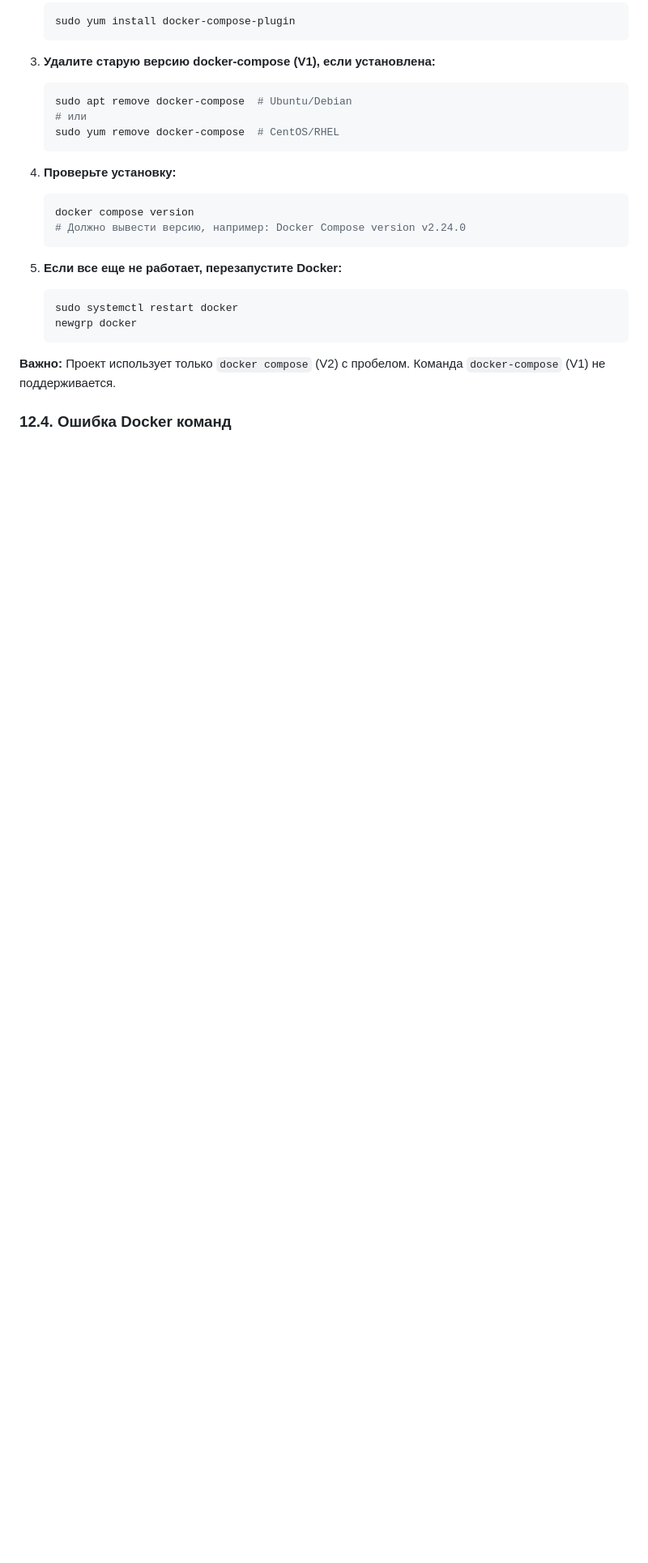
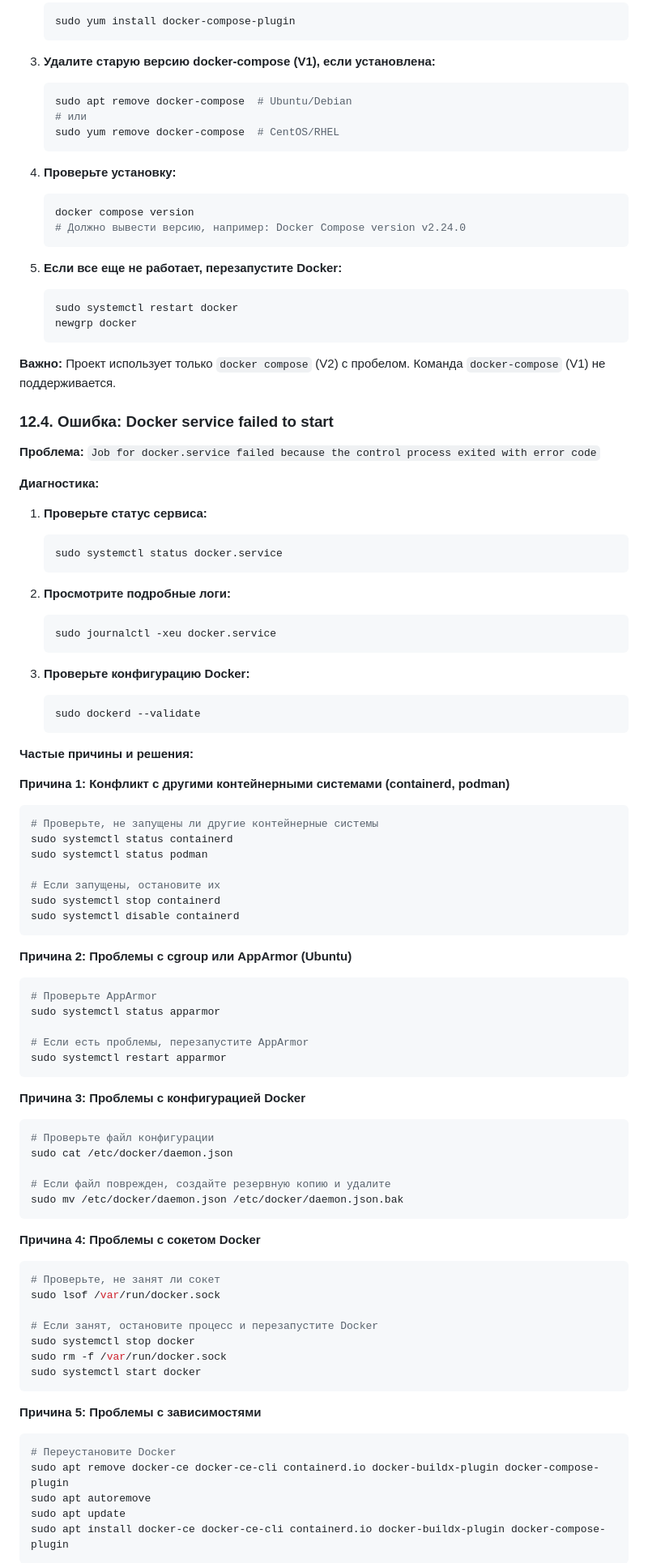
Before and after one commit to DanilKorotaev/ym-playlist-bot, a Markdown page: docs/instructions/cicd_setup.md, the part around the change printed below. Shown: that part at 81% size. GitHub-like rendering; blank space fills up the shorter version.

Commit message:
troubleshooting docker on server

````diff
--- a/docs/instructions/cicd_setup.md
+++ b/docs/instructions/cicd_setup.md
@@ -941,4 +941,75 @@ docker compose logs --since 1h bot
 
 **Важно:** Проект использует только `docker compose` (V2) с пробелом. Команда `docker-compose` (V1) не поддерживается.
 
-### 12.4. Ошибка Docker команд
+### 12.4. Ошибка: Docker service failed to start
+
+**Проблема:** `Job for docker.service failed because the control process exited with error code`
+
+**Диагностика:**
+
+1. **Проверьте статус сервиса:**
+   ```bash
+   sudo systemctl status docker.service
+   ```
+
+2. **Просмотрите подробные логи:**
+   ```bash
+   sudo journalctl -xeu docker.service
+   ```
+
+3. **Проверьте конфигурацию Docker:**
+   ```bash
+   sudo dockerd --validate
+   ```
+
+**Частые причины и решения:**
+
+**Причина 1: Конфликт с другими контейнерными системами (containerd, podman)**
+```bash
+# Проверьте, не запущены ли другие контейнерные системы
+sudo systemctl status containerd
+sudo systemctl status podman
+
+# Если запущены, остановите их
+sudo systemctl stop containerd
+sudo systemctl disable containerd
+```
+
+**Причина 2: Проблемы с cgroup или AppArmor (Ubuntu)**
+```bash
+# Проверьте AppArmor
+sudo systemctl status apparmor
+
+# Если есть проблемы, перезапустите AppArmor
+sudo systemctl restart apparmor
+```
+
+**Причина 3: Проблемы с конфигурацией Docker**
+```bash
+# Проверьте файл конфигурации
+sudo cat /etc/docker/daemon.json
+
+# Если файл поврежден, создайте резервную копию и удалите
+sudo mv /etc/docker/daemon.json /etc/docker/daemon.json.bak
+```
+
+**Причина 4: Проблемы с сокетом Docker**
+```bash
+# Проверьте, не занят ли сокет
+sudo lsof /var/run/docker.sock
+
+# Если занят, остановите процесс и перезапустите Docker
+sudo systemctl stop docker
+sudo rm -f /var/run/docker.sock
+sudo systemctl start docker
+```
+
+**Причина 5: Проблемы с зависимостями**
+```bash
+# Переустановите Docker
+sudo apt remove docker-ce docker-ce-cli containerd.io docker-buildx-plugin docker-compose-plugin
+sudo apt autoremove
+sudo apt update
+sudo apt install docker-ce docker-ce-cli containerd.io docker-buildx-plugin docker-compose-plugin
+```
+
````
Also changed, not shown: other parts of docs/instructions/cicd_setup.md (+34 -3 lines).
